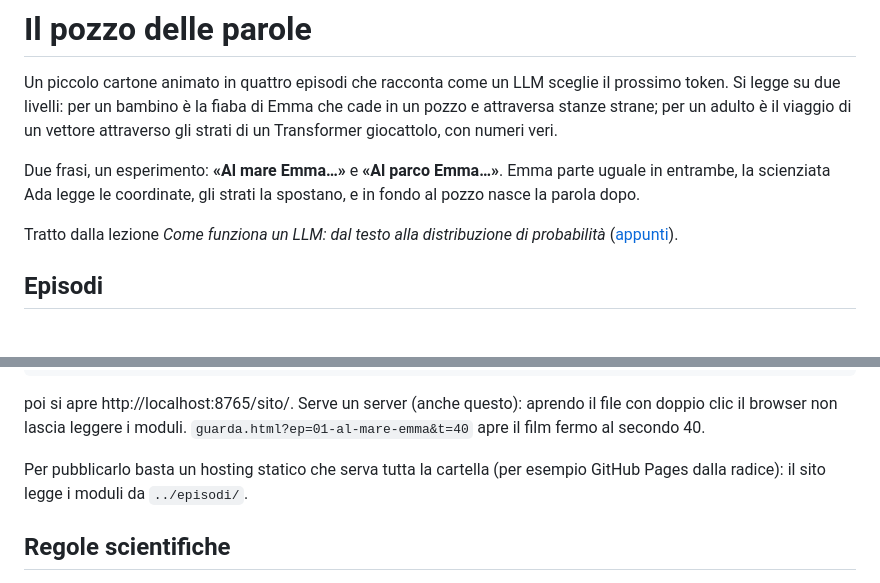
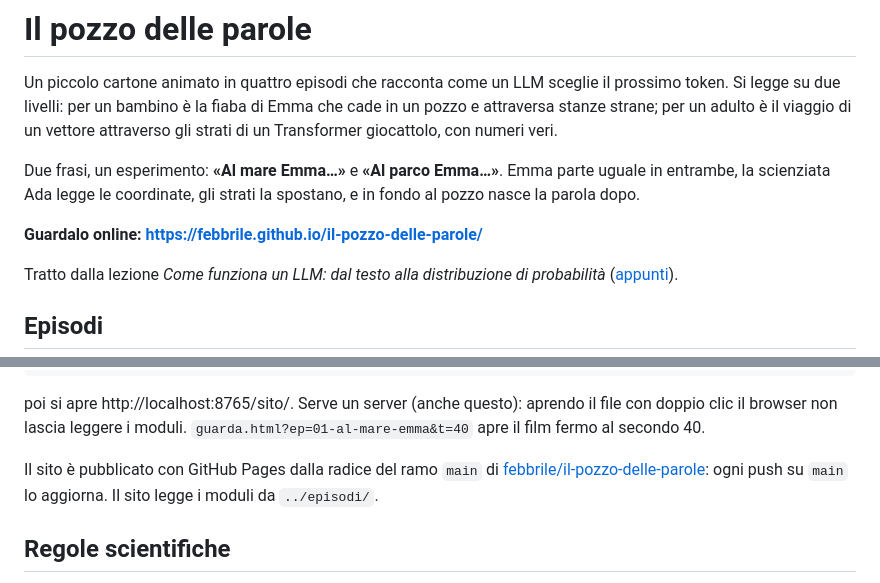
Before and after one commit to febbrile/ancora-un-giro, a Markdown page: README.md, 2 parts joined by grey strips. Drawn GitHub-style; blank space fills up the shorter version.

Commit message:
README: indirizzo del sito online
Co-Authored-By: Claude Opus 5.5 <noreply@anthropic.com>

```diff
--- a/README.md
+++ b/README.md
@@ -6,6 +6,8 @@ per un adulto è il viaggio di un vettore attraverso gli strati di un Transforme
 
 Due frasi, un esperimento: **«Al mare Emma…»** e **«Al parco Emma…»**. Emma parte uguale in entrambe,
 la scienziata Ada legge le coordinate, gli strati la spostano, e in fondo al pozzo nasce la parola dopo.
+
+**Guardalo online: https://febbrile.github.io/il-pozzo-delle-parole/**
 
 Tratto dalla lezione *Come funziona un LLM: dal testo alla distribuzione di probabilità*
 ([appunti](https://claude.ai/artifact/8895nMYp1Dtj2HpaDCuuJE)).
@@ -96,8 +98,9 @@ python3 -m http.server 8765
 poi si apre http://localhost:8765/sito/. Serve un server (anche questo): aprendo il file con doppio clic il
 browser non lascia leggere i moduli. `guarda.html?ep=01-al-mare-emma&t=40` apre il film fermo al secondo 40.
 
-Per pubblicarlo basta un hosting statico che serva tutta la cartella (per esempio GitHub Pages dalla radice):
-il sito legge i moduli da `../episodi/`.
+Il sito è pubblicato con GitHub Pages dalla radice del ramo `main` di
+[febbrile/il-pozzo-delle-parole](https://github.com/febbrile/il-pozzo-delle-parole): ogni push su `main` lo aggiorna.
+Il sito legge i moduli da `../episodi/`.
 
 ## Regole scientifiche
 
```
